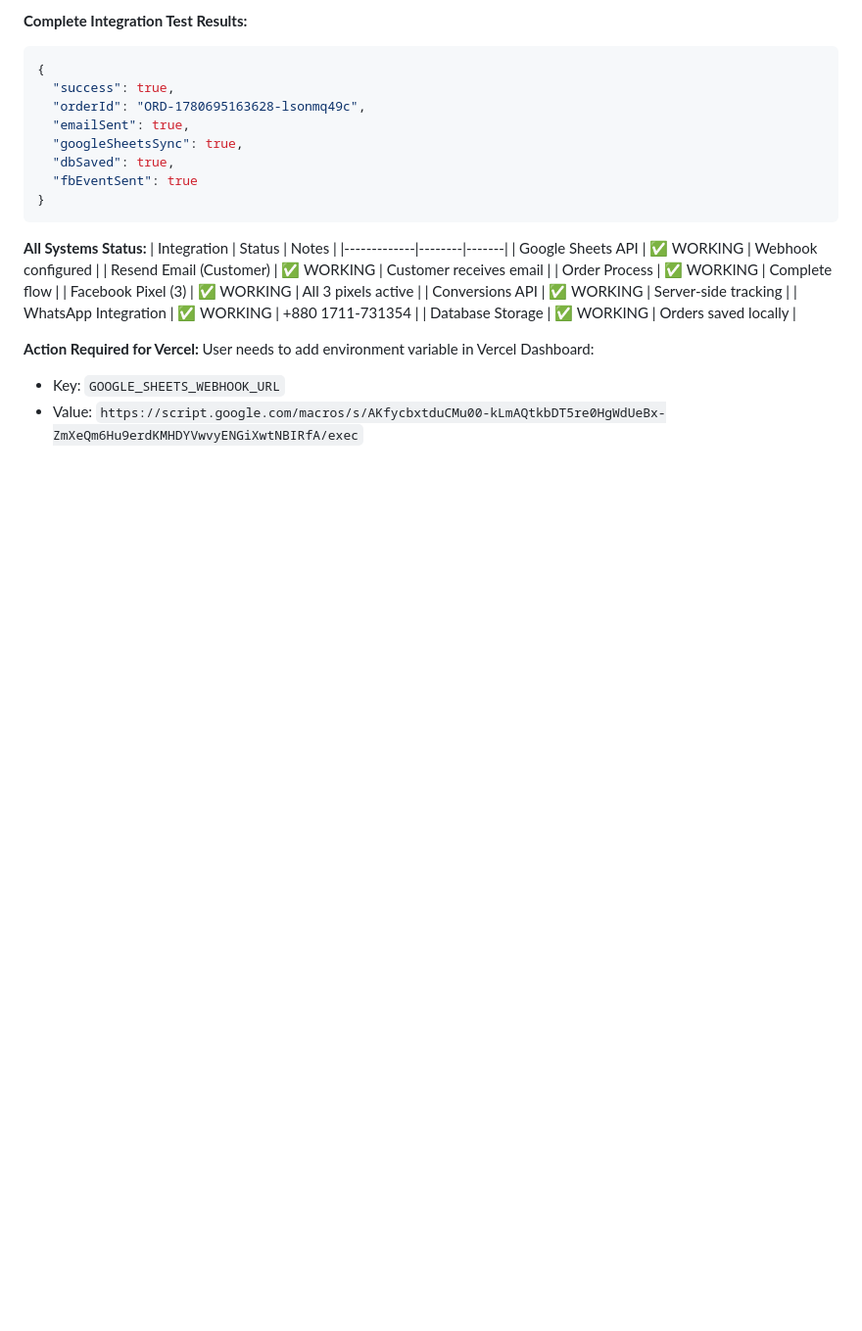
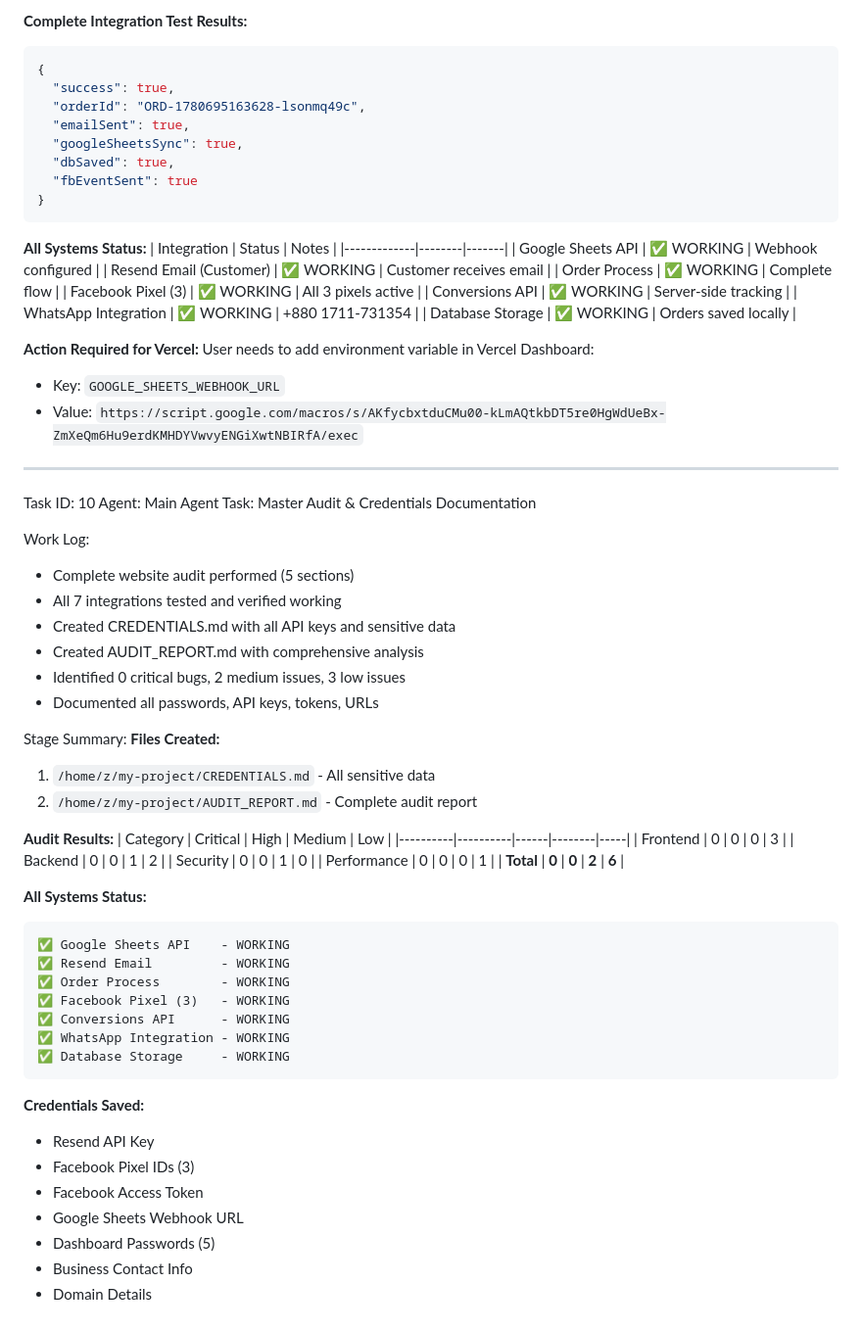
Before and after one commit to Taj3D/System-Toolkit, a Markdown page: worklog.md, the part around the change. Shown at 98% size. GitHub-like rendering; blank space fills up the shorter version.

````diff
--- a/worklog.md
+++ b/worklog.md
@@ -538,3 +538,50 @@ Stage Summary:
 User needs to add environment variable in Vercel Dashboard:
 - Key: `GOOGLE_SHEETS_WEBHOOK_URL`
 - Value: `https://script.google.com/macros/s/AKfycbxtduCMu00-kLmAQtkbDT5re0HgWdUeBx-ZmXeQm6Hu9erdKMHDYVwvyENGiXwtNBIRfA/exec`
+
+---
+Task ID: 10
+Agent: Main Agent
+Task: Master Audit & Credentials Documentation
+
+Work Log:
+- Complete website audit performed (5 sections)
+- All 7 integrations tested and verified working
+- Created CREDENTIALS.md with all API keys and sensitive data
+- Created AUDIT_REPORT.md with comprehensive analysis
+- Identified 0 critical bugs, 2 medium issues, 3 low issues
+- Documented all passwords, API keys, tokens, URLs
+
+Stage Summary:
+**Files Created:**
+1. `/home/z/my-project/CREDENTIALS.md` - All sensitive data
+2. `/home/z/my-project/AUDIT_REPORT.md` - Complete audit report
+
+**Audit Results:**
+| Category | Critical | High | Medium | Low |
+|----------|----------|------|--------|-----|
+| Frontend | 0 | 0 | 0 | 3 |
+| Backend | 0 | 0 | 1 | 2 |
+| Security | 0 | 0 | 1 | 0 |
+| Performance | 0 | 0 | 0 | 1 |
+| **Total** | **0** | **0** | **2** | **6** |
+
+**All Systems Status:**
+```
+✅ Google Sheets API    - WORKING
+✅ Resend Email         - WORKING
+✅ Order Process        - WORKING
+✅ Facebook Pixel (3)   - WORKING
+✅ Conversions API      - WORKING
+✅ WhatsApp Integration - WORKING
+✅ Database Storage     - WORKING
+```
+
+**Credentials Saved:**
+- Resend API Key
+- Facebook Pixel IDs (3)
+- Facebook Access Token
+- Google Sheets Webhook URL
+- Dashboard Passwords (5)
+- Business Contact Info
+- Domain Details
````
Also changed, not shown: AUDIT_REPORT.md (added, +241 -0 lines), CREDENTIALS.md (added, +211 -0 lines).
